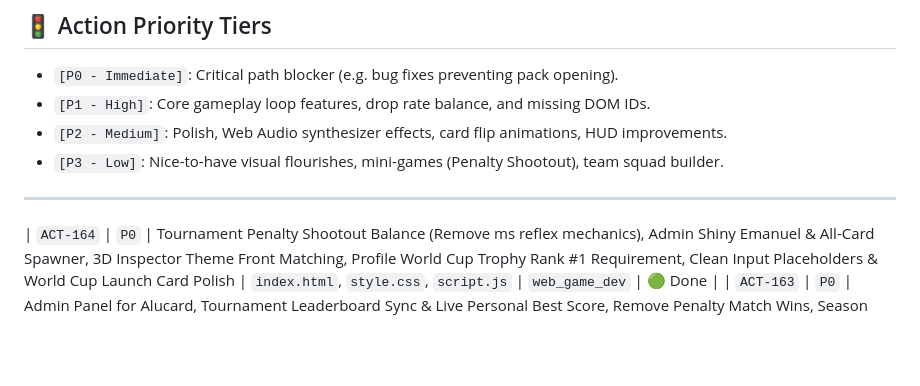
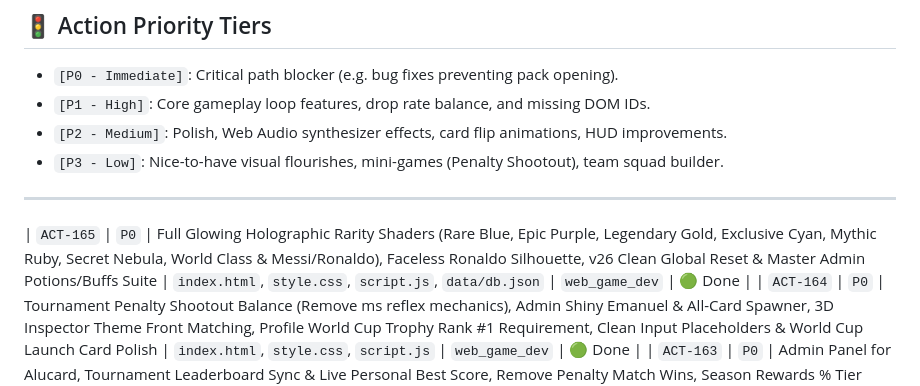
Before and after one commit to AIxcard/Football-Cards, a Markdown page: workspace/PROPOSED_ACTIONS.md, the part around the change. Rendered like a GitHub page; blank space fills up the shorter version.

Commit message:
Phase 63: Full Glowing Holographic Rarity Shaders, Faceless Ronaldo, v26 Clean Global Reset & Admin Potions Suite

```diff
--- a/workspace/PROPOSED_ACTIONS.md
+++ b/workspace/PROPOSED_ACTIONS.md
@@ -12,6 +12,7 @@ This document manages all active tasks, assigned subagents, prioritized backlogs
 
 ---
 
+| `ACT-165` | `P0` | Full Glowing Holographic Rarity Shaders (Rare Blue, Epic Purple, Legendary Gold, Exclusive Cyan, Mythic Ruby, Secret Nebula, World Class & Messi/Ronaldo), Faceless Ronaldo Silhouette, v26 Clean Global Reset & Master Admin Potions/Buffs Suite | `index.html`, `style.css`, `script.js`, `data/db.json` | `web_game_dev` | 🟢 Done |
 | `ACT-164` | `P0` | Tournament Penalty Shootout Balance (Remove ms reflex mechanics), Admin Shiny Emanuel & All-Card Spawner, 3D Inspector Theme Front Matching, Profile World Cup Trophy Rank #1 Requirement, Clean Input Placeholders & World Cup Launch Card Polish | `index.html`, `style.css`, `script.js` | `web_game_dev` | 🟢 Done |
 | `ACT-163` | `P0` | Admin Panel for Alucard, Tournament Leaderboard Sync & Live Personal Best Score, Remove Penalty Match Wins, Season Rewards % Tier Rebalance, RAP Alignment, Update Log 0.1-0.5 Modal, World Class Effects & iPad Responsiveness | `index.html`, `style.css`, `script.js`, `server.js` | `web_game_dev` | 🟢 Done |
 | `ACT-162` | `P0` | Roguelike Card Draft System, 3-Hearts Life Counter Loss Condition, 5 Daily Runs, Anime TD Season Rewards Ladder with Shiny Animated Emanuel, and complete Roblox text purge | `index.html`, `style.css`, `script.js` | `web_game_dev` | 🟢 Done |
```
